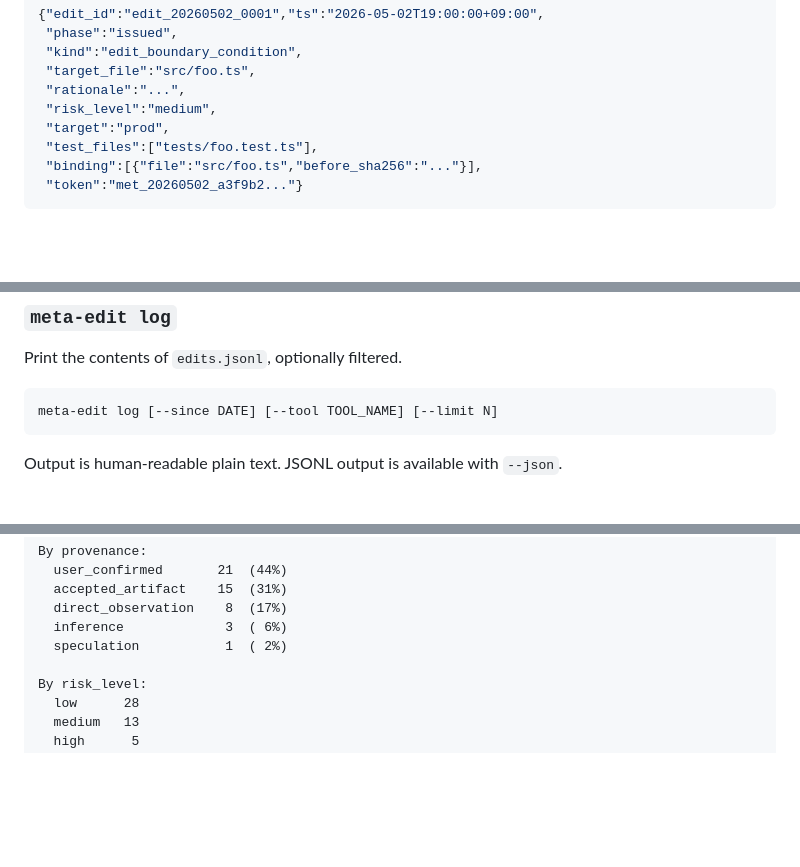
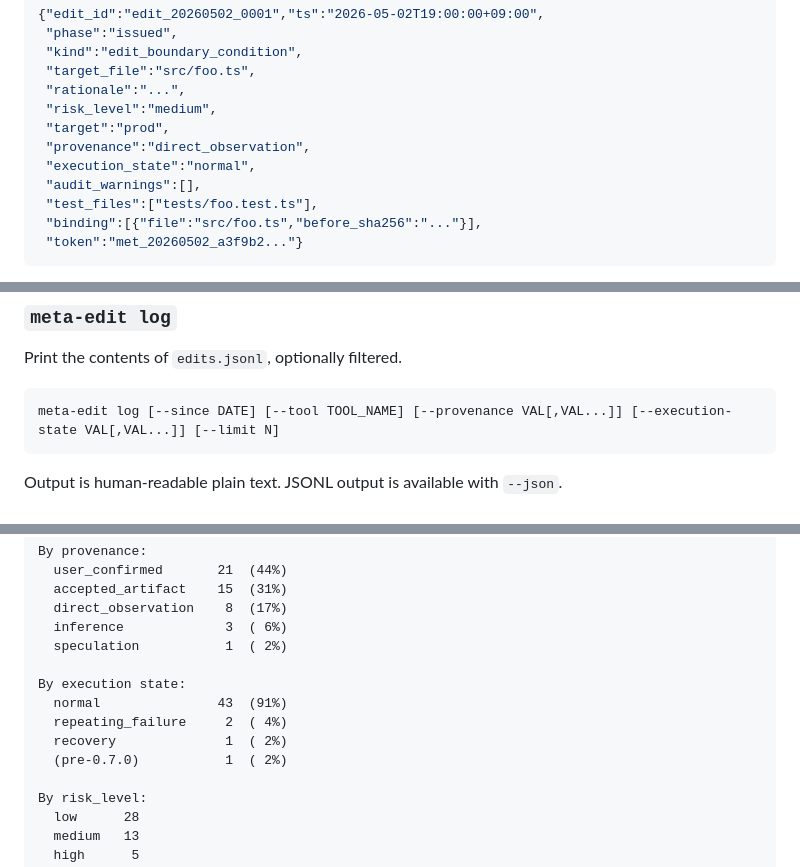
Before and after one commit to hiniachi/meta-edit, a Markdown page: docs/SPEC.md, 3 parts joined by grey strips. Drawn GitHub-style; blank space fills up the shorter version.

Commit message:
docs(spec): complete §6 JSON example + summary/log CLI examples

````diff
--- a/docs/SPEC.md
+++ b/docs/SPEC.md
@@ -2696,6 +2696,9 @@ Each declaration produces two records:
  "rationale":"...",
  "risk_level":"medium",
  "target":"prod",
+ "provenance":"direct_observation",
+ "execution_state":"normal",
+ "audit_warnings":[],
  "test_files":["tests/foo.test.ts"],
  "binding":[{"file":"src/foo.ts","before_sha256":"..."}],
  "token":"met_20260502_a3f9b2..."}
@@ -2767,7 +2770,7 @@ sub-directory launch).
 Print the contents of `edits.jsonl`, optionally filtered.
 
 ```
-meta-edit log [--since DATE] [--tool TOOL_NAME] [--limit N]
+meta-edit log [--since DATE] [--tool TOOL_NAME] [--provenance VAL[,VAL...]] [--execution-state VAL[,VAL...]] [--limit N]
 ```
 
 Output is human-readable plain text. JSONL output is available with `--json`.
@@ -2809,6 +2812,12 @@ By provenance:
   direct_observation    8  (17%)
   inference             3  ( 6%)
   speculation           1  ( 2%)
+
+By execution state:
+  normal               43  (91%)
+  repeating_failure     2  ( 4%)
+  recovery              1  ( 2%)
+  (pre-0.7.0)           1  ( 2%)
 
 By risk_level:
   low      28
````
